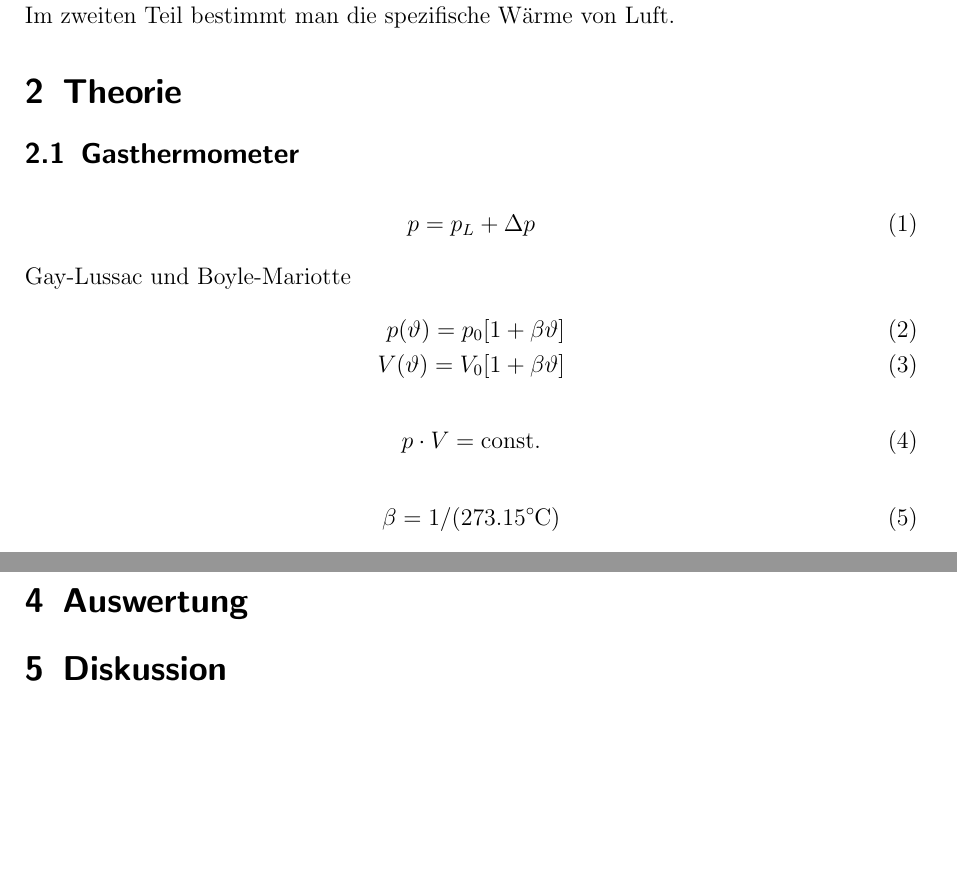
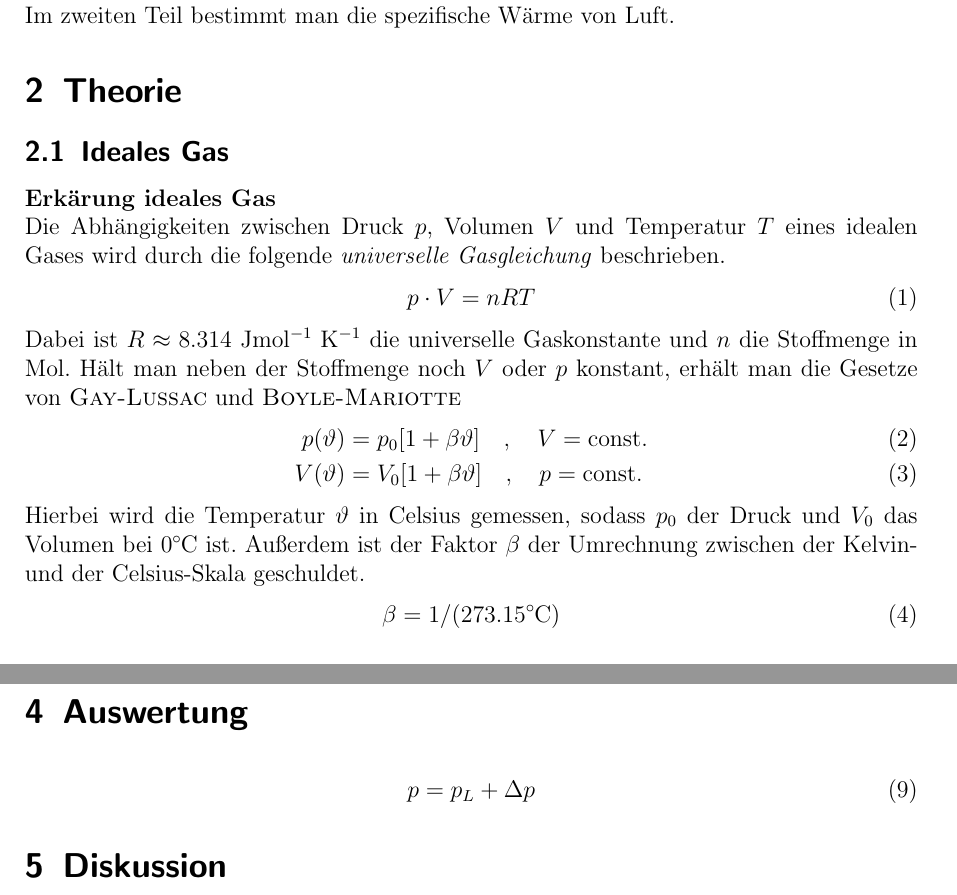
Before and after one commit to Binomi/6SWL_GT, a LaTeX document (Protokoll6.tex): two parts of pages 3 and 6 of 6 before the commit and two parts of pages 3 and 5 of 5 after it, joined at a grey line, cut so that both start at the same text, the shorter picture padded with empty space. The pictures show the PDF file Protokoll6.pdf that the author committed with the source.

Commit message:
Theorie weiter

```diff
--- a/Protokoll6.tex
+++ b/Protokoll6.tex
@@ -181,12 +181,19 @@ Im zweiten Teil bestimmt man die spezifische Wärme von Luft.
 
 \section{Theorie}
 \label{sec:theorie}
-\subsection{Gasthermometer}
+\subsection{Ideales Gas}
+\textbf{Erkärung ideales Gas}\\
+Die Abhängigkeiten zwischen Druck $p$, Volumen $V$ und Temperatur $T$ eines idealen Gases wird durch die folgende \textit{universelle Gasgleichung} beschrieben.
 \begin{align}
-	p=p_L+\Delta p
+ p \cdot V = nRT
+ \label{eq:uGasGl}
 \end{align}
-Gay-Lussac und Boyle-Mariotte
+Dabei ist $R\approx 8.314 ~ \si{\joule \mol^{-1} \kelvin^{-1}}$ die universelle Gaskonstante und $n$ die Stoffmenge in Mol.
+Hält man neben der Stoffmenge noch $V$ oder $p$ konstant, erhält man die Gesetze von \textsc{Gay-Lussac} und \textsc{Boyle-Mariotte}
 \begin{align}
-	p(\vartheta)=p_0 [1+\beta\vartheta]\\
-	V(\vartheta)=V_0 [1+\beta\vartheta]
+	p(\vartheta)&=p_0 [1+\beta\vartheta] \quad, \quad V =\text{const.}\\
+	V(\vartheta)&=V_0 [1+\beta\vartheta] \quad, \quad p=\text{const.}
 \end{align}
+Hierbei wird die Temperatur $\vartheta$ in Celsius gemessen, sodass $p_0$ der Druck und $V_0$ das Volumen bei $0\si{\celsius}$ ist.
+Außerdem ist der Faktor $\beta$ der Umrechnung zwischen der Kelvin- und der Celsius-Skala geschuldet.
+\begin{align*}
@@ -197,4 +200,4 @@ Gay-Lussac und Boyle-Mariotte
 	\beta=1/(273.15 \si{\celsius})
-\end{align}
+\end{align*}
 
 \subsection{Spezifische Wärme der Luft}
```
Also changed, not shown: Protokoll6.pdf, Protokoll6.tex (28 more changed lines).
